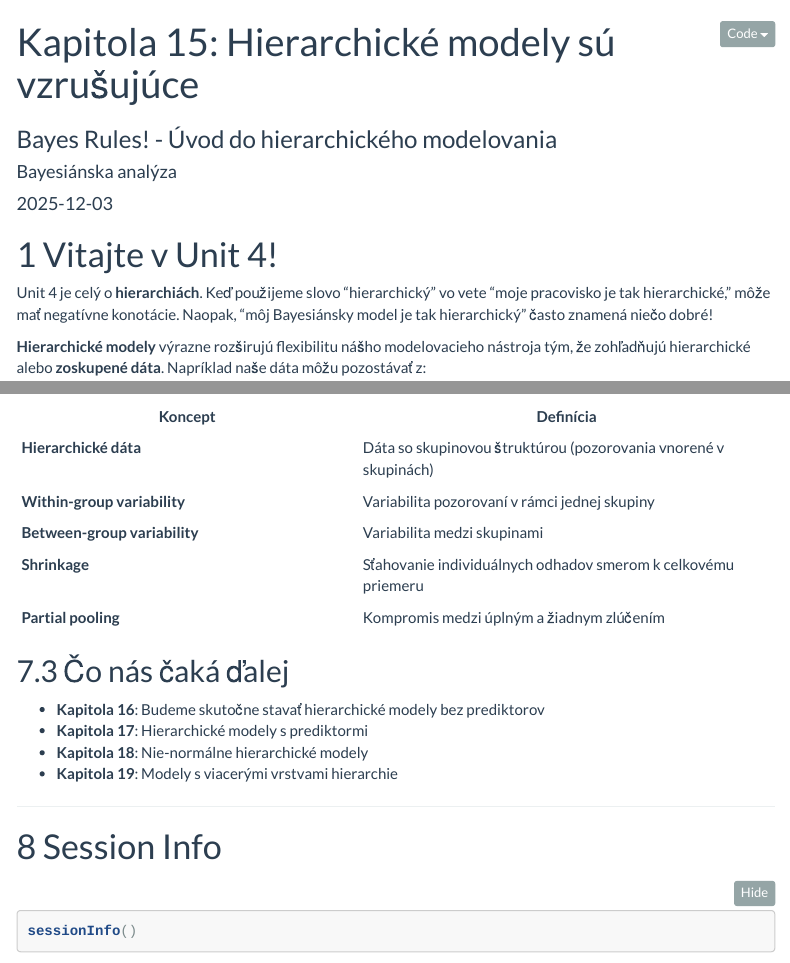
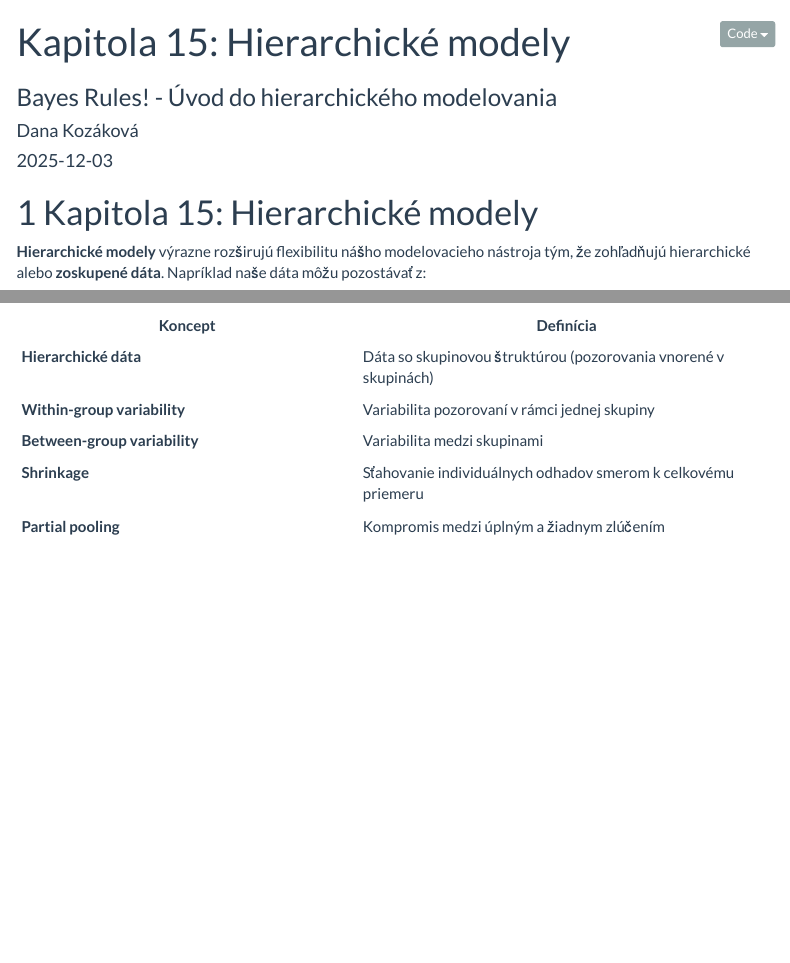
Before and after one commit to danakozakova/BAAN, an R Markdown document (Cviceni 11/P10_kapitola15_Hierarchicke_modely.Rmd): the page in a window 1100 px wide, from its top, and a second part further down, joined at a grey line. Rendered offline with R 4.5, knitr and Pandoc, with nearby package versions; the code chunks are not run, so their results and figures are left out; menus at the side of the page are left out; long lines of code are wrapped.

Commit message:
BAAN update

````diff
--- a/Cviceni 11/P10_kapitola15_Hierarchicke_modely.Rmd
+++ b/Cviceni 11/P10_kapitola15_Hierarchicke_modely.Rmd
@@ -1,7 +1,7 @@
 ---
-title: "Kapitola 15: Hierarchické modely sú vzrušujúce"
+title: "Kapitola 15: Hierarchické modely"
 subtitle: "Bayes Rules! - Úvod do hierarchického modelovania"
-author: "Bayesiánska analýza"
+author: "Dana Kozáková"
 date: "`r Sys.Date()`"
 output:
   html_document:
@@ -26,10 +26,7 @@ knitr::opts_chunk$set(
 )
 ```
 
-# Vitajte v Unit 4!
-
-Unit 4 je celý o **hierarchiách**. Keď použijeme slovo "hierarchický" vo vete "moje pracovisko je tak hierarchické," môže mať negatívne konotácie. Naopak, "môj Bayesiánsky model je tak hierarchický" často znamená niečo dobré!
-
+# Kapitola 15: Hierarchické modely
 **Hierarchické modely** výrazne rozširujú flexibilitu nášho modelovacieho nástroja tým, že zohľadňujú hierarchické alebo **zoskupené dáta**. Napríklad naše dáta môžu pozostávať z:
 
 - **vzorkovanej skupiny škôl** a dát $y$ o viacerých jednotlivých študentoch v každej škole
@@ -709,18 +707,3 @@ $$Y_{ij} | \beta_{0j}, \beta_{1j}, \sigma \sim N(\mu_{ij}, \sigma^2), \quad \mu_
 | **Between-group variability** | Variabilita medzi skupinami |
 | **Shrinkage** | Sťahovanie individuálnych odhadov smerom k celkovému priemeru |
 | **Partial pooling** | Kompromis medzi úplným a žiadnym zlúčením |
-
-## Čo nás čaká ďalej
-
-- **Kapitola 16**: Budeme skutočne stavať hierarchické modely bez prediktorov
-- **Kapitola 17**: Hierarchické modely s prediktormi
-- **Kapitola 18**: Nie-normálne hierarchické modely
-- **Kapitola 19**: Modely s viacerými vrstvami hierarchie
-
----
-
-# Session Info
-
-```{r session-info}
-sessionInfo()
-```
````
Also changed, not shown: Cviceni 10/P09_kapitola14_NaiveBayesClassification.Rmd (+1 -0 lines), Cviceni 11/P10_kapitola15_Hierarchicke_modely.Rmd (7 more changed lines).
